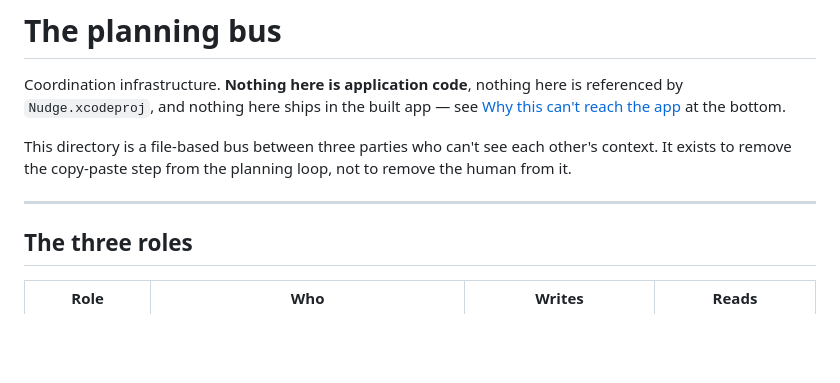
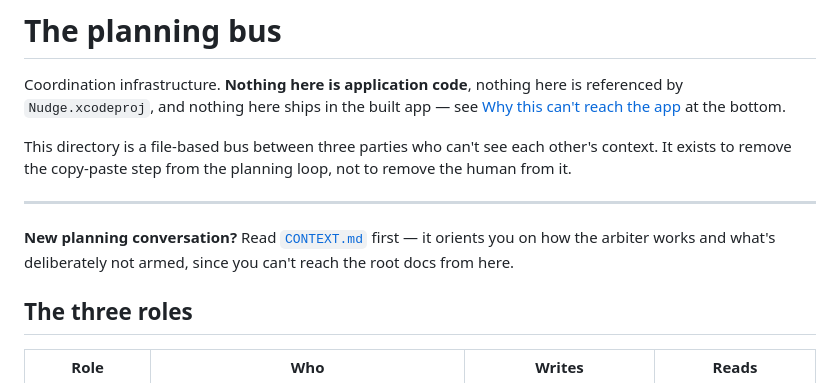
Before and after one commit to deblaseroman/nudge-app, a Markdown page: docs/plan/README.md, the part around the change. Rendered like a GitHub page; blank space fills up the shorter version.

```diff
--- a/docs/plan/README.md
+++ b/docs/plan/README.md
@@ -9,6 +9,10 @@ other's context. It exists to remove the copy-paste step from the planning
 loop, not to remove the human from it.
 
 ---
+
+**New planning conversation?** Read [`CONTEXT.md`](CONTEXT.md) first — it
+orients you on how the arbiter works and what's deliberately not armed, since
+you can't reach the root docs from here.
 
 ## The three roles
 
```
Also changed, not shown: docs/plan/CONTEXT.md (added, +120 -0 lines).
